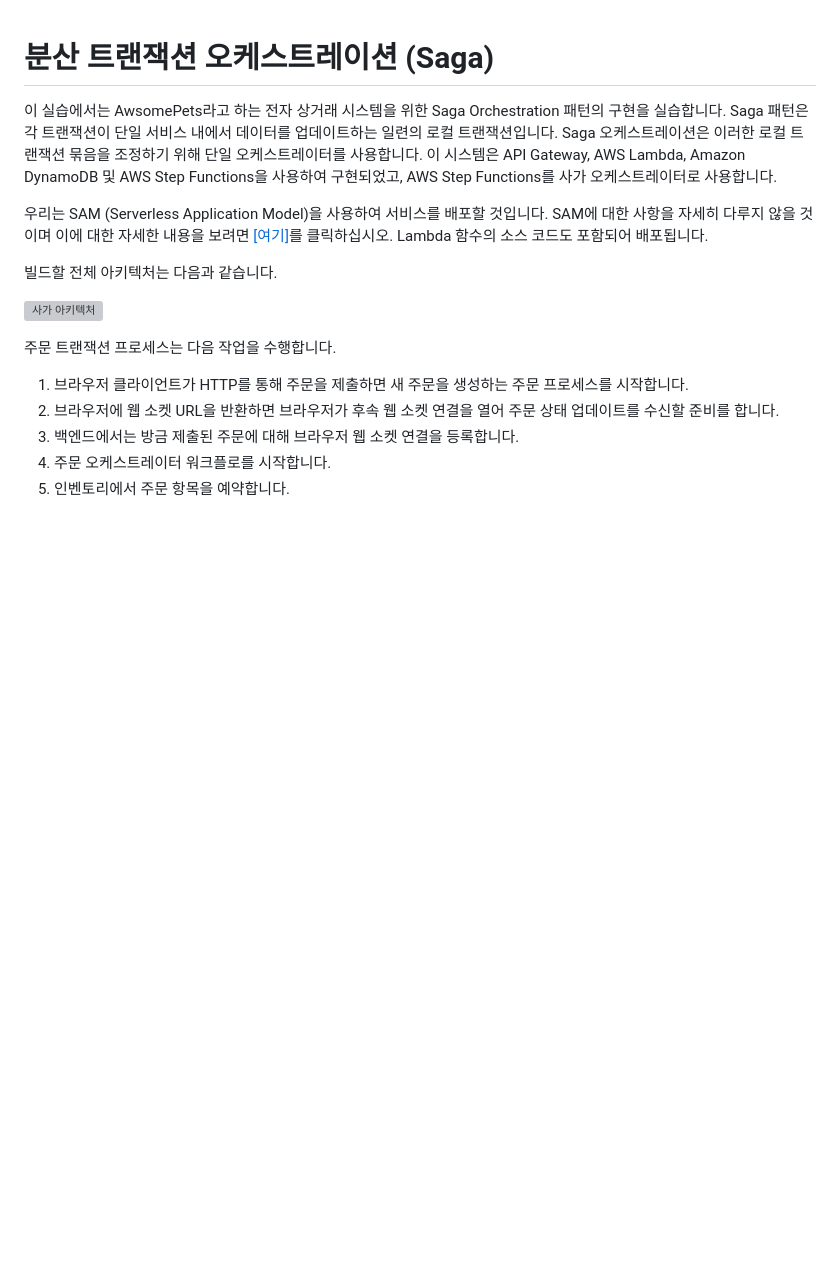
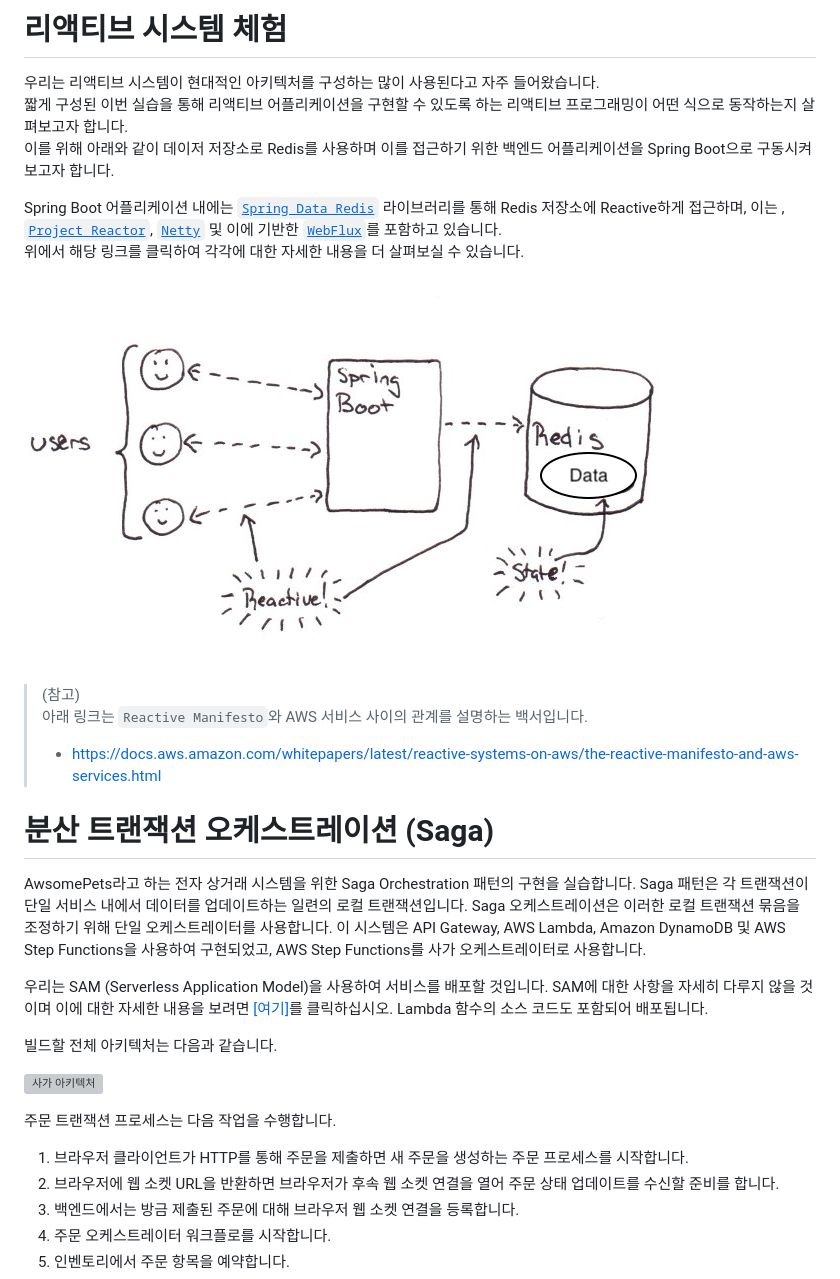
Before and after one commit to shkim4u/modern-architecture, a Markdown page: README.md, the part around the change printed below. Drawn GitHub-style; pictures changed too: lab1-reactive-application/docs/assets/reactive-architecture-redis-diagram-new.png (added); blank space fills up the shorter version; grey boxes are pictures that could not be loaded.

````diff
--- a/README.md
+++ b/README.md
@@ -1,6 +1,19 @@
+# 리액티브 시스템 체험
+우리는 리액티브 시스템이 현대적인 아키텍처를 구성하는 많이 사용된다고 자주 들어왔습니다.<br>
+짧게 구성된 이번 실습을 통해 리액티브 어플리케이션을 구현할 수 있도록 하는 리액티브 프로그래밍이 어떤 식으로 동작하는지 살펴보고자 합니다.<br>
+이를 위해 아래와 같이 데이저 저장소로 Redis를 사용하며 이를 접근하기 위한 백엔드 어플리케이션을 Spring Boot으로 구동시켜보고자 합니다.<br>
+
+Spring Boot 어플리케이션 내에는 [<u>```Spring Data Redis```</u>](https://projects.spring.io/spring-data-redis/) 라이브러리를 통해 Redis 저장소에 Reactive하게 접근하며, 이는 , [<u>```Project Reactor```</u>](https://projectreactor.io/), [<u>```Netty```</u>](https://netty.io/) 및 이에 기반한 [<u>```WebFlux```</u>](https://docs.spring.io/spring-framework/reference/web/webflux.html)를 포함하고 있습니다.<br>
+위에서 해당 링크를 클릭하여 각각에 대한 자세한 내용을 더 살펴보실 수 있습니다.<br>
+
+![Reactive System with Redis](./lab1-reactive-application/docs/assets/reactive-architecture-redis-diagram-new.png)
+
+> (참고)<br>
+> 아래 링크는 ```Reactive Manifesto```와 AWS 서비스 사이의 관계를 설명하는 백서입니다.
+> - https://docs.aws.amazon.com/whitepapers/latest/reactive-systems-on-aws/the-reactive-manifesto-and-aws-services.html
+
 # 분산 트랜잭션 오케스트레이션 (Saga)
-
-이 실습에서는 AwsomePets라고 하는 전자 상거래 시스템을 위한 Saga Orchestration 패턴의 구현을 실습합니다. Saga 패턴은 각 트랜잭션이 단일 서비스 내에서 데이터를 업데이트하는 일련의 로컬 트랜잭션입니다. Saga 오케스트레이션은 이러한 로컬 트랜잭션 묶음을 조정하기 위해 단일 오케스트레이터를 사용합니다. 이 시스템은 API Gateway, AWS Lambda, Amazon DynamoDB 및 AWS Step Functions을 사용하여 구현되었고, AWS Step Functions를 사가 오케스트레이터로 사용합니다.
+AwsomePets라고 하는 전자 상거래 시스템을 위한 Saga Orchestration 패턴의 구현을 실습합니다. Saga 패턴은 각 트랜잭션이 단일 서비스 내에서 데이터를 업데이트하는 일련의 로컬 트랜잭션입니다. Saga 오케스트레이션은 이러한 로컬 트랜잭션 묶음을 조정하기 위해 단일 오케스트레이터를 사용합니다. 이 시스템은 API Gateway, AWS Lambda, Amazon DynamoDB 및 AWS Step Functions을 사용하여 구현되었고, AWS Step Functions를 사가 오케스트레이터로 사용합니다.
 
 우리는 SAM (Serverless Application Model)을 사용하여 서비스를 배포할 것입니다. SAM에 대한 사항을 자세히 다루지 않을 것이며 이에 대한 자세한 내용을 보려면 [[여기]](https://docs.aws.amazon.com/serverless-application-model/latest/developerguide/what-is-sam.html)를 클릭하십시오. Lambda 함수의 소스 코드도 포함되어 배포됩니다.<br>
 
````
Also changed, not shown: other parts of README.md (+13 -6 lines), lab1-reactive-application/docs/1-reactive-application-infrastructure.md (added, +23 -0 lines), lab1-reactive-application/docs/assets/lab1-reactive-programming.png (added), lab1-reactive-application/docs/assets/reactive-architecture-redis-diagram.png (added), 3 other files.
